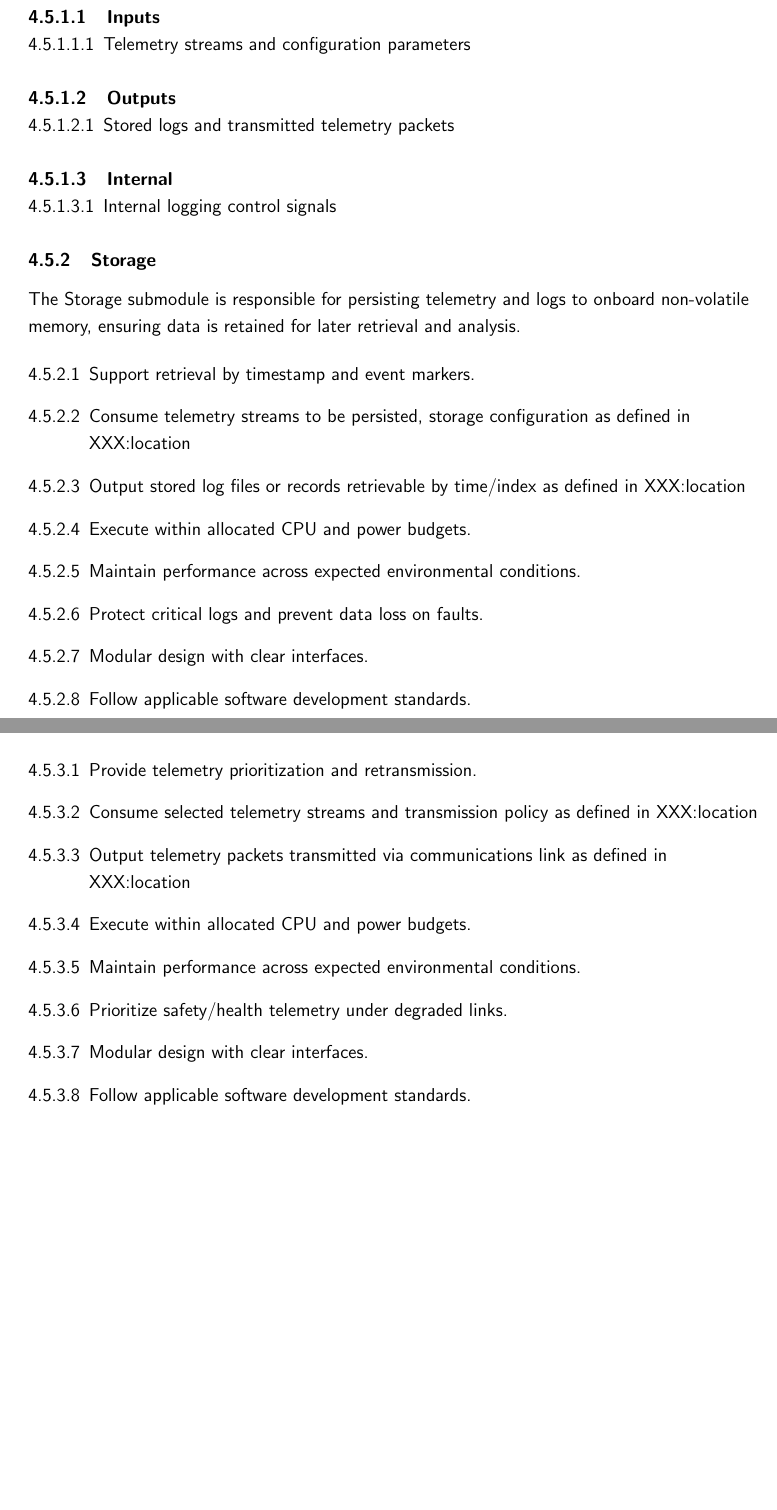
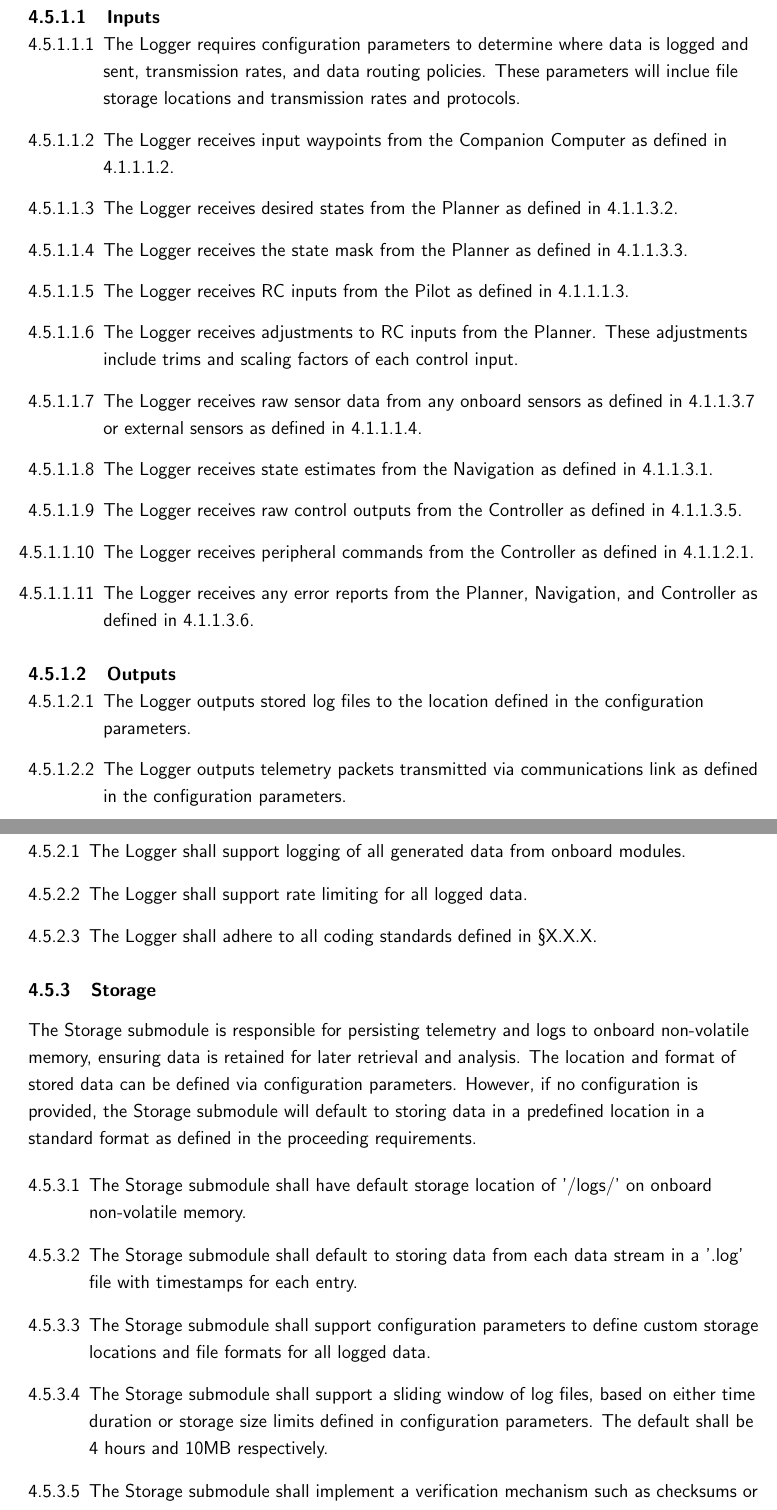
Before and after one commit to tonniewhood/SpecDoc, a LaTeX document (SpecDoc.tex, which reads content/requirements/logger.tex): two parts of pages 21 and 22 of 31 before the commit and two parts of pages 23 and 24 of 33 after it, joined at a grey line, cut so that both start at the same text, the shorter picture padded with empty space. Compiled offline with pdfLaTeX.

Commit message:
Logger and I/O

```diff
--- a/content/requirements/logger.tex
+++ b/content/requirements/logger.tex
@@ -8,38 +8,45 @@
 \subsubsection{Interfaces}
 \paragraph{Inputs}
 \begin{enumerate}
-    \item Telemetry streams and configuration parameters
+    \item The Logger requires configuration parameters to determine where data is logged and sent, transmission rates, and data routing policies. These parameters will inclue file storage locations and transmission rates and protocols.
+    \item The Logger receives input waypoints from the Companion Computer as defined in 4.1.1.1.2.
+    \item The Logger receives desired states from the Planner as defined in 4.1.1.3.2.
+    \item The Logger receives the state mask from the Planner as defined in 4.1.1.3.3.
+    \item The Logger receives RC inputs from the Pilot as defined in 4.1.1.1.3.
+    \item The Logger receives adjustments to RC inputs from the Planner. These adjustments include trims and scaling factors of each control input.
+    \item The Logger receives raw sensor data from any onboard sensors as defined in 4.1.1.3.7 or external sensors as defined in 4.1.1.1.4.
+    \item The Logger receives state estimates from the Navigation as defined in 4.1.1.3.1.
+    \item The Logger receives raw control outputs from the Controller as defined in 4.1.1.3.5.
+    \item The Logger receives peripheral commands from the Controller as defined in 4.1.1.2.1.
+    \item The Logger receives any error reports from the Planner, Navigation, and Controller as defined in 4.1.1.3.6.
 \end{enumerate}
 \paragraph{Outputs}
 \begin{enumerate}
-    \item Stored logs and transmitted telemetry packets
+    \item The Logger outputs stored log files to the location defined in the configuration parameters.
+    \item The Logger outputs telemetry packets transmitted via communications link as defined in the configuration parameters.
 \end{enumerate}
-\paragraph{Internal}
+
+\subsubsection{General Requirements}
 \begin{enumerate}
-    \item Internal logging control signals
+    \item The Logger shall support logging of all generated data from onboard modules.
+    \item The Logger shall support rate limiting for all logged data.
+    \item The Logger shall adhere to all coding standards defined in \S X.X.X.
 \end{enumerate}
 
 \subsubsection{Storage}
 \subitem{
     The Storage submodule is responsible for persisting telemetry and logs to onboard non-volatile memory,
-    ensuring data is retained for later retrieval and analysis.
+    ensuring data is retained for later retrieval and analysis. The location and format of stored data can be defined
+    via configuration parameters. However, if no configuration is provided, the Storage submodule will default to storing data in
+    a predefined location in a standard format as defined in the proceeding requirements.
 }
 
 \begin{enumerate}
-% \paragraph{Functional Requirements}
-    \item Support retrieval by timestamp and event markers.
-    \item Consume telemetry streams to be persisted, storage configuration as defined in XXX:location
-    \item Output stored log files or records retrievable by time/index as defined in XXX:location
-% \textbf{Energy}
-    \item Execute within allocated CPU and power budgets.
-% \textbf{Environments}
-    \item Maintain performance across expected environmental conditions.
-% \textbf{Safety}
-    \item Protect critical logs and prevent data loss on faults.
-% \textbf{Structure}
-    \item Modular design with clear interfaces.
-% \textbf{Standards and Regulations}
-    \item Follow applicable software development standards.
+    \item The Storage submodule shall have default storage location of '/logs/' on onboard non-volatile memory.
+    \item The Storage submodule shall default to storing data from each data stream in a '.log' file with timestamps for each entry.
+    \item The Storage submodule shall support configuration parameters to define custom storage locations and file formats for all logged data.
+    \item The Storage submodule shall support a sliding window of log files, based on either time duration or storage size limits defined in configuration parameters. The default shall be 4 hours and 10MB respectively.
+    \item The Storage submodule shall implement a verification mechanism such as checksums or hashes for all stored data.
 \end{enumerate}
 
 \subsubsection{Transmitt}
@@ -49,47 +56,8 @@
 }
 
 \begin{enumerate}
-% \paragraph{Functional Requirements}
-    \item Provide telemetry prioritization and retransmission.
-    \item Consume selected telemetry streams and transmission policy as defined in XXX:location
-    \item Output telemetry packets transmitted via communications link as defined in XXX:location
-% \textbf{Energy}
-    \item Execute within allocated CPU and power budgets.
-% \textbf{Environments}
-    \item Maintain performance across expected environmental conditions.
-% \textbf{Safety}
-    \item Prioritize safety/health telemetry under degraded links.
-% \textbf{Structure}
-    \item Modular design with clear interfaces.
-% \textbf{Standards and Regulations}
-    \item Follow applicable software development standards.
+    \item The Transmitt submodule shall support transmission to up to three external systems simultaneously.
+    \item The Transmitt submodule shall be support both UDP and TCP transmission protocols.
 \end{enumerate}
 
-% \subsubsection{Functional Requirements}
-%     \begin{enumerate}
-%         \item Preserve critical telemetry and provide retrieval interfaces.
-%     \end{enumerate}
-
-% \subsubsection{Non-Functional Requirements}
-% \textbf{Energy}
-% \begin{enumerate}
-%     \item Logging shall not exceed allocated power/CPU budgets.
-% \end{enumerate}
-% \textbf{Environments}
-% \begin{enumerate}
-%     \item Maintain logging integrity across operating conditions.
-% \end{enumerate}
-% \textbf{Safety}
-% \begin{enumerate}
-%     \item Logging should not interfere with real-time control operations.
-% \end{enumerate}
-% \textbf{Structure}
-% \begin{enumerate}
-%     \item Provide schemas and retention policies for stored data.
-% \end{enumerate}
-% \textbf{Standards and Regulations}
-% \begin{enumerate}
-%     \item Follow applicable data retention and privacy regulations.
-% \end{enumerate}
-
 %%% End Logger
```
Also changed, not shown: content/EngineeringRequirements.tex (+3 -1 lines), content/requirements/system.tex (+41 -6 lines), SpecDoc.pdf.
